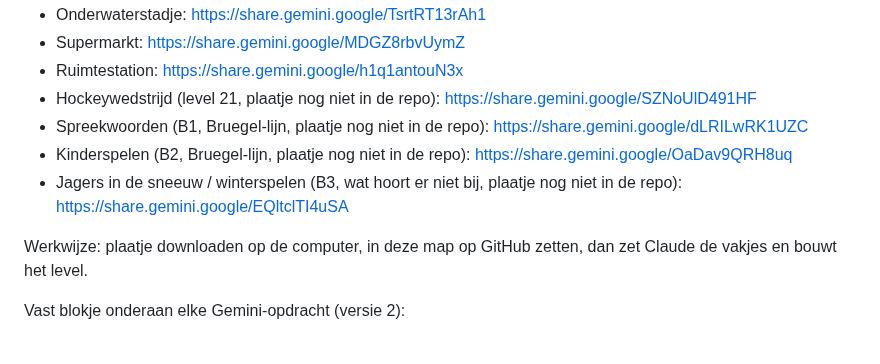
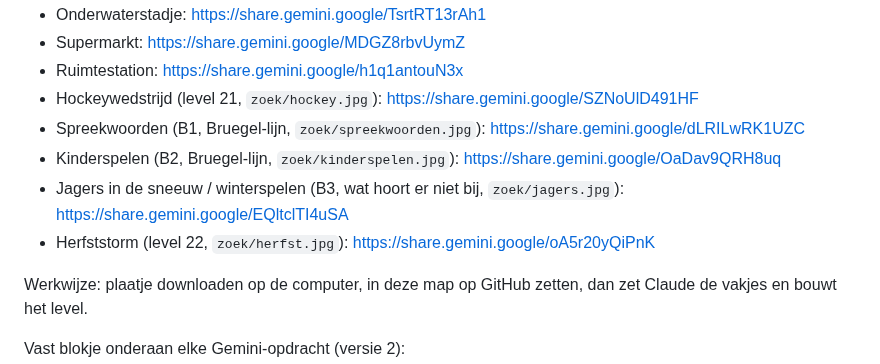
Before and after one commit to deweef/spelletjes, a Markdown page: zoek/LEESMIJ.md, the part around the change. Rendered like a GitHub page; blank space fills up the shorter version.

Commit message:
Zoekplaatje: link herfststorm bewaard, bestandsnamen voor de vijf nieuwe platen
Co-Authored-By: Claude Opus 5.5 <noreply@anthropic.com>
Claude-Session: https://claude.ai/code/session_012GVJwLqNRGYLh59tj21zuP

```diff
--- a/zoek/LEESMIJ.md
+++ b/zoek/LEESMIJ.md
@@ -24,10 +24,11 @@ Gemini-deellinks (alleen te openen in de browser van Marcel, niet vanuit Claude)
 - Onderwaterstadje: https://share.gemini.google/TsrtRT13rAh1
 - Supermarkt: https://share.gemini.google/MDGZ8rbvUymZ
 - Ruimtestation: https://share.gemini.google/h1q1antouN3x
-- Hockeywedstrijd (level 21, plaatje nog niet in de repo): https://share.gemini.google/SZNoUlD491HF
-- Spreekwoorden (B1, Bruegel-lijn, plaatje nog niet in de repo): https://share.gemini.google/dLRILwRK1UZC
-- Kinderspelen (B2, Bruegel-lijn, plaatje nog niet in de repo): https://share.gemini.google/OaDav9QRH8uq
-- Jagers in de sneeuw / winterspelen (B3, wat hoort er niet bij, plaatje nog niet in de repo): https://share.gemini.google/EQltclTI4uSA
+- Hockeywedstrijd (level 21, `zoek/hockey.jpg`): https://share.gemini.google/SZNoUlD491HF
+- Spreekwoorden (B1, Bruegel-lijn, `zoek/spreekwoorden.jpg`): https://share.gemini.google/dLRILwRK1UZC
+- Kinderspelen (B2, Bruegel-lijn, `zoek/kinderspelen.jpg`): https://share.gemini.google/OaDav9QRH8uq
+- Jagers in de sneeuw / winterspelen (B3, wat hoort er niet bij, `zoek/jagers.jpg`): https://share.gemini.google/EQltclTI4uSA
+- Herfststorm (level 22, `zoek/herfst.jpg`): https://share.gemini.google/oA5r20yQiPnK
 
 Werkwijze: plaatje downloaden op de computer, in deze map op GitHub zetten, dan zet Claude de vakjes en bouwt het level.
 
```
